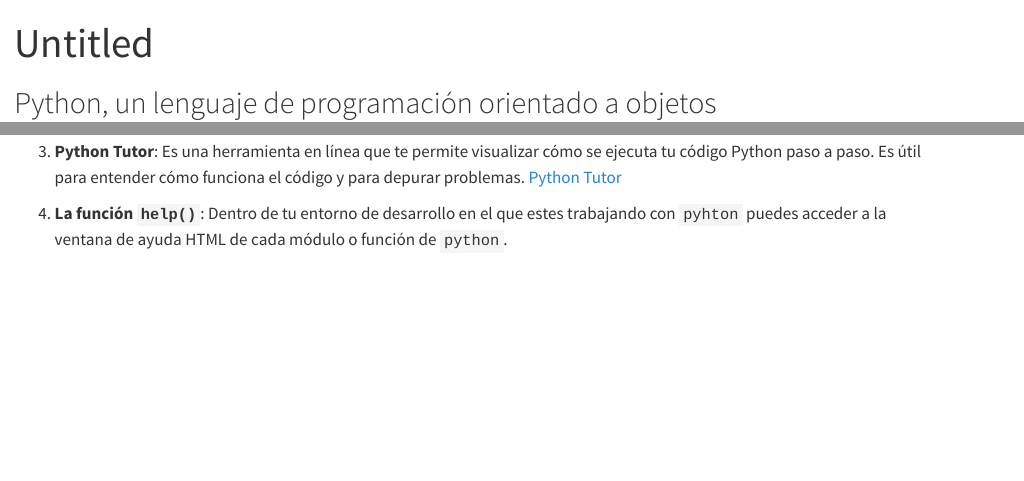
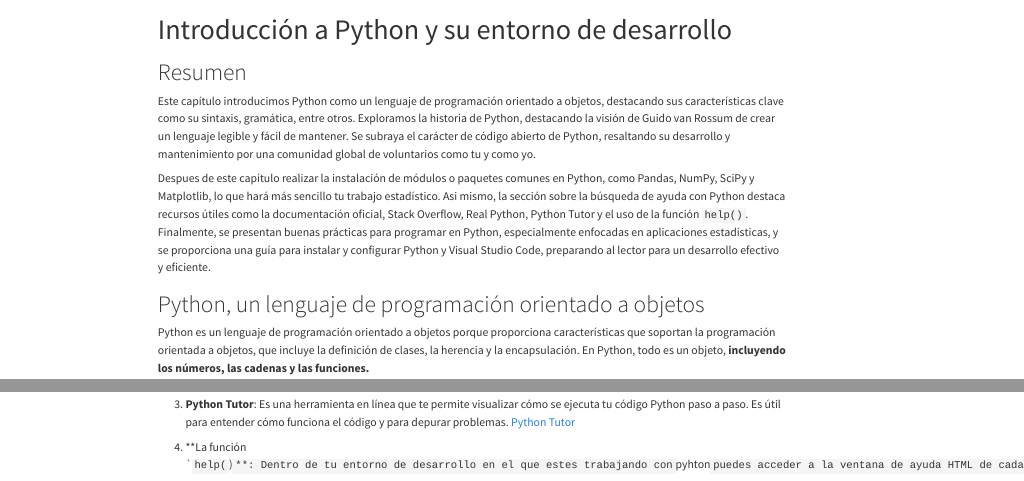
Before and after one commit to ergostats/curso_python_poli_dec, a Quarto document (Clase_1.qmd): the page in a window 1100 px wide, from its top, and a second part further down, joined at a grey line. Rendered offline with R 4.5, knitr and Pandoc in place of Quarto, with nearby package versions; some code elsewhere in the file could not run offline.

Commit message:
Cambios en la clase 1 y gitignore

```diff
--- a/Clase_1.qmd
+++ b/Clase_1.qmd
@@ -1,10 +1,18 @@
 ---
-title: "Untitled"
+title: "Introducción a Python y su entorno de desarrollo"
 format: html
 editor: visual
 ---
 
-## Python, un lenguaje de programación orientado a objetos
+# Resumen
+
+Este capítulo introducimos Python como un lenguaje de programación orientado a objetos, destacando sus características clave como su sintaxis, gramática, entre otros. Exploramos la historia de Python, destacando la visión de Guido van Rossum de crear un lenguaje legible y fácil de mantener. Se subraya el carácter de código abierto de Python, resaltando su desarrollo y mantenimiento por una comunidad global de voluntarios como tu y como yo.
+
+Despues de este capítulo realizar la instalación de módulos o paquetes comunes en Python, como Pandas, NumPy, SciPy y Matplotlib, lo que hará más sencillo tu trabajo estadístico.
+Asi mismo, la sección sobre la búsqueda de ayuda con Python destaca recursos útiles como la documentación oficial, Stack Overflow, Real Python, Python Tutor y el uso de la función `help()`. Finalmente, se presentan buenas prácticas para programar en Python, especialmente enfocadas en aplicaciones estadísticas, y se proporciona una guía para instalar y configurar Python y Visual Studio Code, preparando al lector para un desarrollo efectivo y eficiente.
+
+
+# Python, un lenguaje de programación orientado a objetos
 
 Python es un lenguaje de programación orientado a objetos porque proporciona características que soportan la programación orientada a objetos, que incluye la definición de clases, la herencia y la encapsulación. En Python, todo es un objeto, **incluyendo los números, las cadenas y las funciones.**
 
@@ -122,7 +130,7 @@ Además de la documentación oficial, aquí tienes tres fuentes adicionales de c
 
 3.  **Python Tutor**: Es una herramienta en línea que te permite visualizar cómo se ejecuta tu código Python paso a paso. Es útil para entender cómo funciona el código y para depurar problemas. [Python Tutor](http://www.pythontutor.com/)
 
-4.  **La función `help()`**: Dentro de tu entorno de desarrollo en el que estes trabajando con `pyhton` puedes acceder a la ventana de ayuda HTML de cada módulo o función de `python`.
+4.  **La función ``help(`)`**: Dentro de tu entorno de desarrollo en el que estes trabajando con `pyhton` puedes acceder a la ventana de ayuda HTML de cada módulo o función de `python`.
 
 Por ejemplo, durante el curso vamos a trabajar con Visual Studio Code, si tienes el siguiente código:
 
```
Also changed, not shown: 1 other file.
